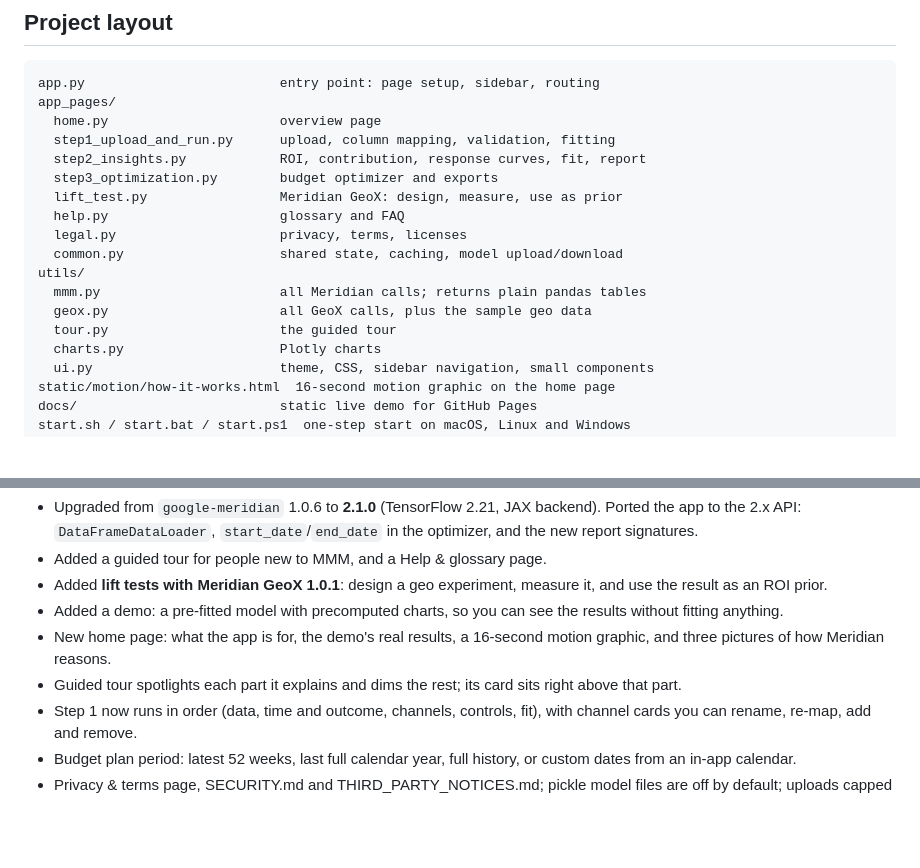
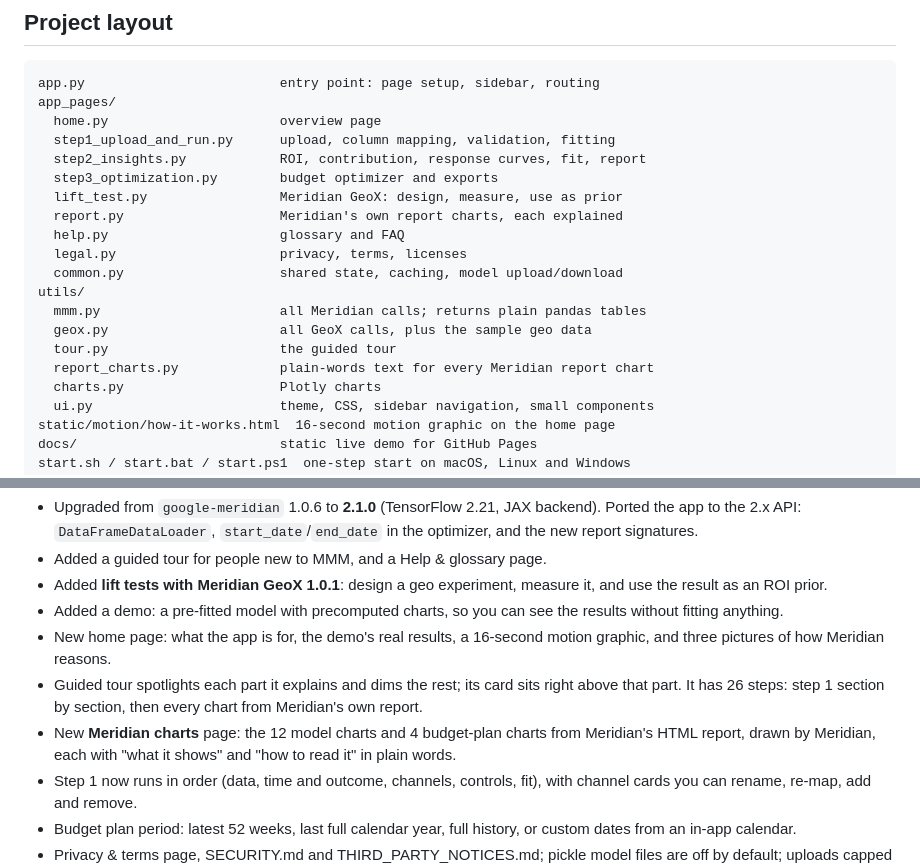
Before and after one commit to alibb007/Simple-Meridian, a Markdown page: README.md, 2 parts joined by grey strips. Drawn GitHub-style; blank space fills up the shorter version.

Commit message:
README: Meridian charts page and the longer tour

```diff
--- a/README.md
+++ b/README.md
@@ -160,6 +160,7 @@ app_pages/
   step2_insights.py            ROI, contribution, response curves, fit, report
   step3_optimization.py        budget optimizer and exports
   lift_test.py                 Meridian GeoX: design, measure, use as prior
+  report.py                    Meridian's own report charts, each explained
   help.py                      glossary and FAQ
   legal.py                     privacy, terms, licenses
   common.py                    shared state, caching, model upload/download
@@ -167,6 +168,7 @@ utils/
   mmm.py                       all Meridian calls; returns plain pandas tables
   geox.py                      all GeoX calls, plus the sample geo data
   tour.py                      the guided tour
+  report_charts.py             plain-words text for every Meridian report chart
   charts.py                    Plotly charts
   ui.py                        theme, CSS, sidebar navigation, small components
 static/motion/how-it-works.html  16-second motion graphic on the home page
@@ -194,7 +196,8 @@ After upgrading `google-meridian`, run `python scripts/build_demo.py --refit` so
 - Added **lift tests with Meridian GeoX 1.0.1**: design a geo experiment, measure it, and use the result as an ROI prior.
 - Added a demo: a pre-fitted model with precomputed charts, so you can see the results without fitting anything.
 - New home page: what the app is for, the demo's real results, a 16-second motion graphic, and three pictures of how Meridian reasons.
-- Guided tour spotlights each part it explains and dims the rest; its card sits right above that part.
+- Guided tour spotlights each part it explains and dims the rest; its card sits right above that part. It has 26 steps: step 1 section by section, then every chart from Meridian's own report.
+- New **Meridian charts** page: the 12 model charts and 4 budget-plan charts from Meridian's HTML report, drawn by Meridian, each with "what it shows" and "how to read it" in plain words.
 - Step 1 now runs in order (data, time and outcome, channels, controls, fit), with channel cards you can rename, re-map, add and remove.
 - Budget plan period: latest 52 weeks, last full calendar year, full history, or custom dates from an in-app calendar.
 - Privacy & terms page, SECURITY.md and THIRD_PARTY_NOTICES.md; pickle model files are off by default; uploads capped at 50 MB.
```
